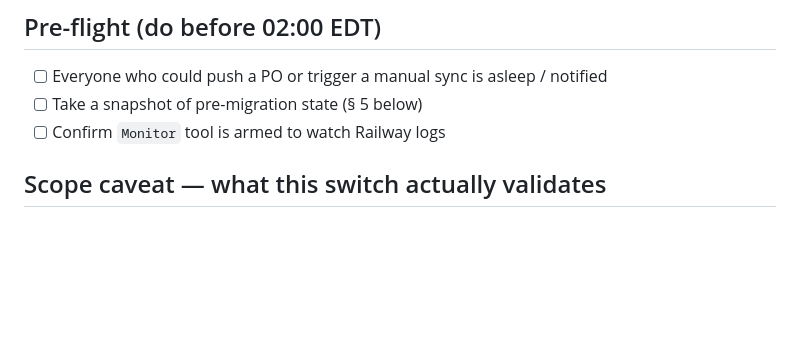
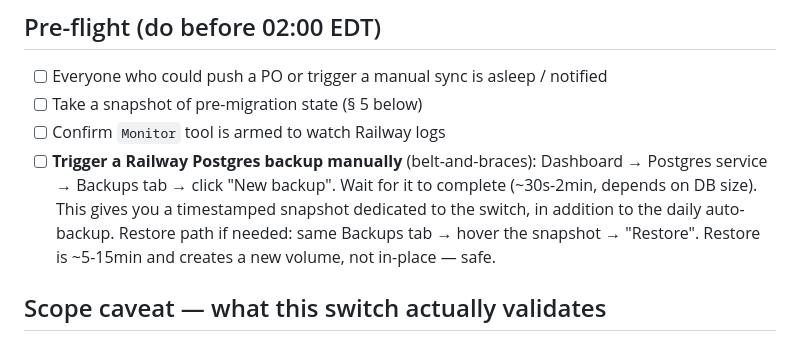
Before and after one commit to alexandrefabi1992/buying-intelligence, a Markdown page: docs/switch-to-sync-worker.md, the part around the change. Drawn GitHub-style; blank space fills up the shorter version.

Commit message:
docs(playbook): add Railway backup checklist to pre-flight
Confirmed via dashboard screenshot: Railway Postgres has daily
automatic backups active on this project (4+ visible snapshots,
2.4-2.5 GB each, next auto in 14h). Point-in-time recovery is off
but not needed given code-level rollback capability.

Added a pre-flight checklist item to manually trigger a 'New backup'
via the Backups tab right before the switch — this creates a dedicated
timestamped snapshot in addition to the daily auto-backup, so if
something goes catastrophically wrong (data corruption, not just code
to revert), the restore point is at T-minus-2min rather than T-minus-14h.

Restore procedure noted inline: same tab → hover snapshot → 'Restore'.
Restore creates a new volume, not in-place — safe to trigger during
investigation without further damaging live data.

No pg_dump manual procedure needed — Railway native backups fully cover
this use case with zero extra tooling required.

Co-Authored-By: Claude Opus 4.7 (1M context) <noreply@anthropic.com>

```diff
--- a/docs/switch-to-sync-worker.md
+++ b/docs/switch-to-sync-worker.md
@@ -74,6 +74,13 @@ fdada37, a417452, 0c0d2bd) are the ones that actually restore behaviour.
 - [ ] Everyone who could push a PO or trigger a manual sync is asleep / notified
 - [ ] Take a snapshot of pre-migration state (§ 5 below)
 - [ ] Confirm `Monitor` tool is armed to watch Railway logs
+- [ ] **Trigger a Railway Postgres backup manually** (belt-and-braces):
+      Dashboard → Postgres service → Backups tab → click "New backup".
+      Wait for it to complete (~30s-2min, depends on DB size). This gives
+      you a timestamped snapshot dedicated to the switch, in addition to
+      the daily auto-backup. Restore path if needed: same Backups tab →
+      hover the snapshot → "Restore". Restore is ~5-15min and creates a
+      new volume, not in-place — safe.
 
 ## Scope caveat — what this switch actually validates
 
```
